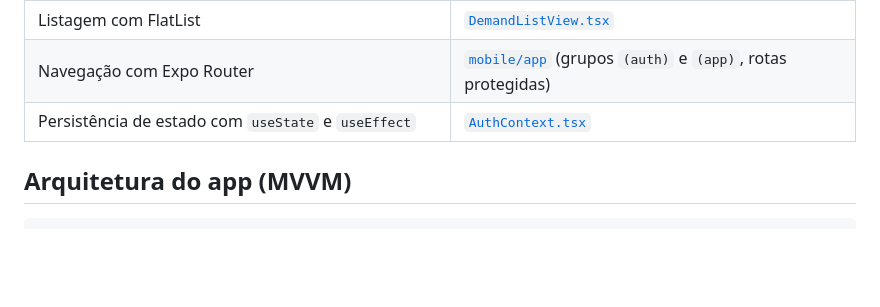
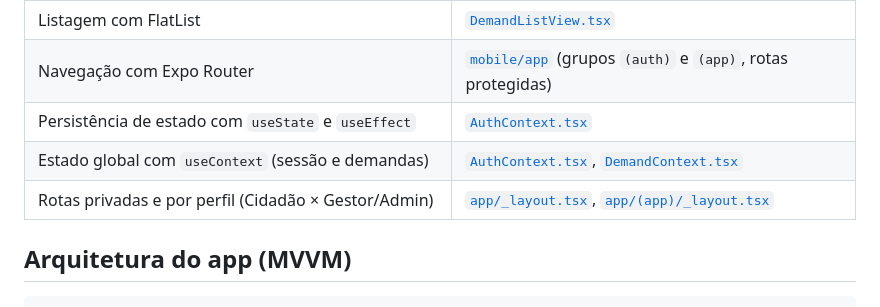
Before and after one commit to ArthurLins00/Projetos-V, a Markdown page: README.md, the part around the change. Rendered like a GitHub page; blank space fills up the shorter version.

```diff
--- a/README.md
+++ b/README.md
@@ -43,6 +43,8 @@ cidadão acompanha o andamento pelo app até a resolução.
 | Listagem com FlatList | [`DemandListView.tsx`](mobile/src/views/DemandListView.tsx) |
 | Navegação com Expo Router | [`mobile/app`](mobile/app) (grupos `(auth)` e `(app)`, rotas protegidas) |
 | Persistência de estado com `useState` e `useEffect` | [`AuthContext.tsx`](mobile/src/contexts/AuthContext.tsx) |
+| Estado global com `useContext` (sessão e demandas) | [`AuthContext.tsx`](mobile/src/contexts/AuthContext.tsx), [`DemandContext.tsx`](mobile/src/contexts/DemandContext.tsx) |
+| Rotas privadas e por perfil (Cidadão × Gestor/Admin) | [`app/_layout.tsx`](mobile/app/_layout.tsx), [`app/(app)/_layout.tsx`](mobile/app/(app)/_layout.tsx) |
 
 ## Arquitetura do app (MVVM)
 
```
Also changed, not shown: mobile/README.md (+6 -1 lines).
